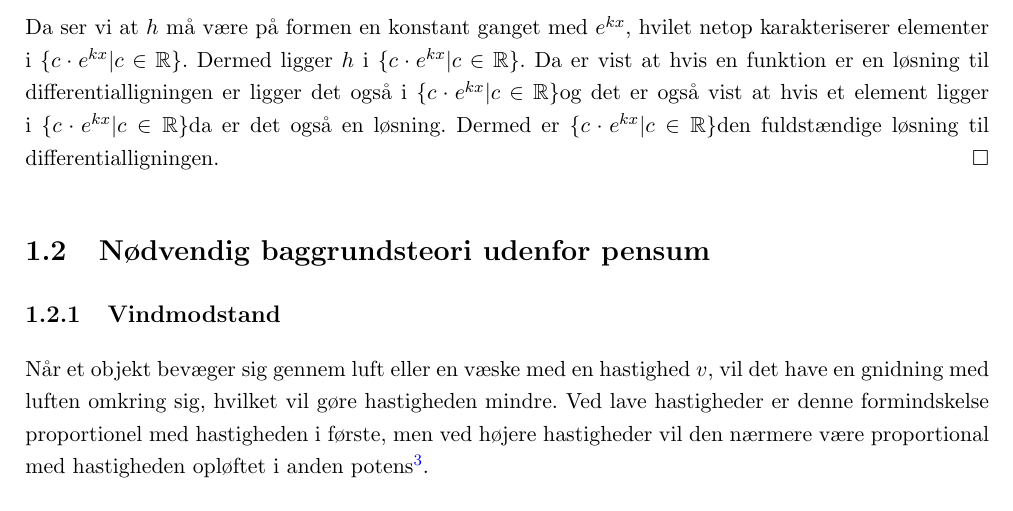
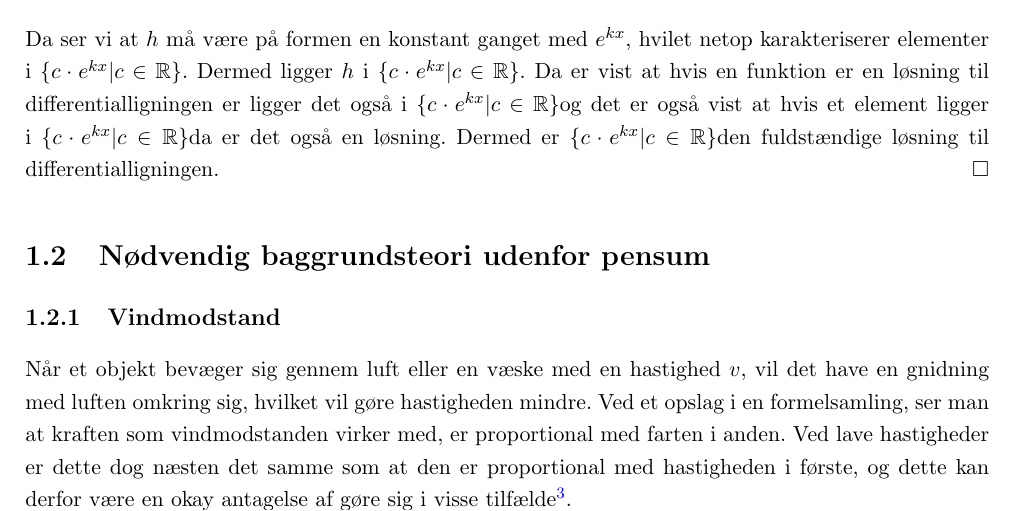
Before and after one commit to mikkelbjoern/SRP---Den-harmoniske-svingning, a LaTeX book (main.tex, which reads Kapitel1/1Baggrund.tex): part of page 5 of 23, cut so that both start at the same text. Compiled offline with pdfLaTeX.

Commit message:
Omskrev vindmostand

```diff
--- a/Kapitel1/1Baggrund.tex
+++ b/Kapitel1/1Baggrund.tex
@@ -68,4 +68,6 @@ Dermed er \LosEks den fuldstændige løsning til differentialligningen.
 \section{Nødvendig baggrundsteori udenfor pensum}
 \subsection{Vindmodstand}\label{teori:vindmodstand}
 Når et objekt bevæger sig gennem luft eller en væske med en hastighed $v$, vil det have en gnidning med luften omkring sig, hvilket vil gøre hastigheden mindre.
-Ved lave hastigheder er denne formindskelse proportionel med hastigheden i første, men ved højere hastigheder vil den nærmere være proportional med hastigheden opløftet i anden potens\refMekanik{11}.
+Ved et opslag i en formelsamling, ser man at kraften som vindmodstanden virker med, er proportional med farten i anden.
+Ved lave hastigheder er dette dog næsten det samme som at den er proportional med hastigheden i første, og dette kan derfor være en okay antagelse af gøre sig i visse tilfælde\refMekanik{11}.
+%Ved lave hastigheder er denne formindskelse proportionel med hastigheden i første, men ved højere hastigheder vil den nærmere være proportional med hastigheden opløftet i anden potens\refMekanik{11}.
```
